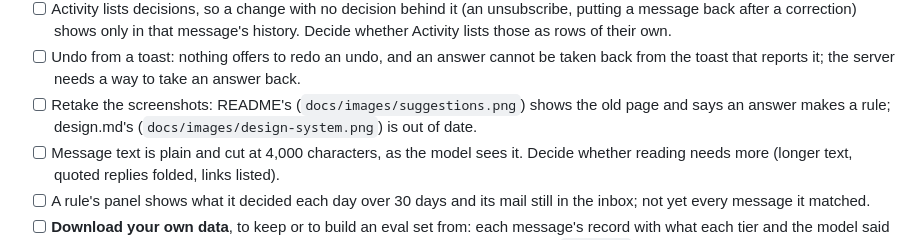
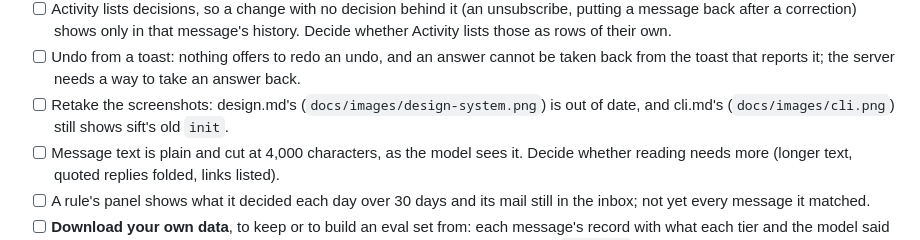
Before and after one commit to dcramer/mild, a Markdown page: TODO.md, the part around the change. GitHub-like rendering.

```diff
--- a/TODO.md
+++ b/TODO.md
@@ -58,7 +58,7 @@ The working list for Mild. Remove an item when it lands; add what you find. What
 - [ ] Design system parts: a select with search for a long list (the model select), and a filter that narrows by sender or label by typing.
 - [ ] Activity lists decisions, so a change with no decision behind it (an unsubscribe, putting a message back after a correction) shows only in that message's history. Decide whether Activity lists those as rows of their own.
 - [ ] Undo from a toast: nothing offers to redo an undo, and an answer cannot be taken back from the toast that reports it; the server needs a way to take an answer back.
-- [ ] Retake the screenshots: README's (`docs/images/suggestions.png`) shows the old page and says an answer makes a rule; design.md's (`docs/images/design-system.png`) is out of date.
+- [ ] Retake the screenshots: design.md's (`docs/images/design-system.png`) is out of date, and cli.md's (`docs/images/cli.png`) still shows sift's old `init`.
 - [ ] Message text is plain and cut at 4,000 characters, as the model sees it. Decide whether reading needs more (longer text, quoted replies folded, links listed).
 - [ ] A rule's panel shows what it decided each day over 30 days and its mail still in the inbox; not yet every message it matched.
 - [ ] **Download your own data**, to keep or to build an eval set from: each message's record with what each tier and the model said and what the user answered, their labels and rules, and the mail text kept in `examples`. Most of it is sealed, so the server opens it for that person alone. To decide: the format (JSON Lines, a message a line with the answer beside the decisions, reads straight into an eval), whether mail text is in it by default, and how a large record streams out within a Vercel function's time limit.
```
Also changed, not shown: docs/images/suggestions.png.
